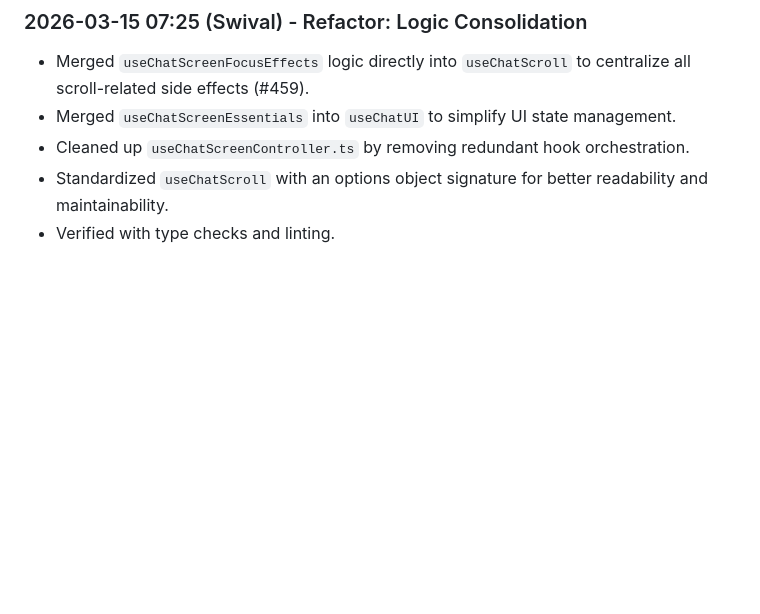
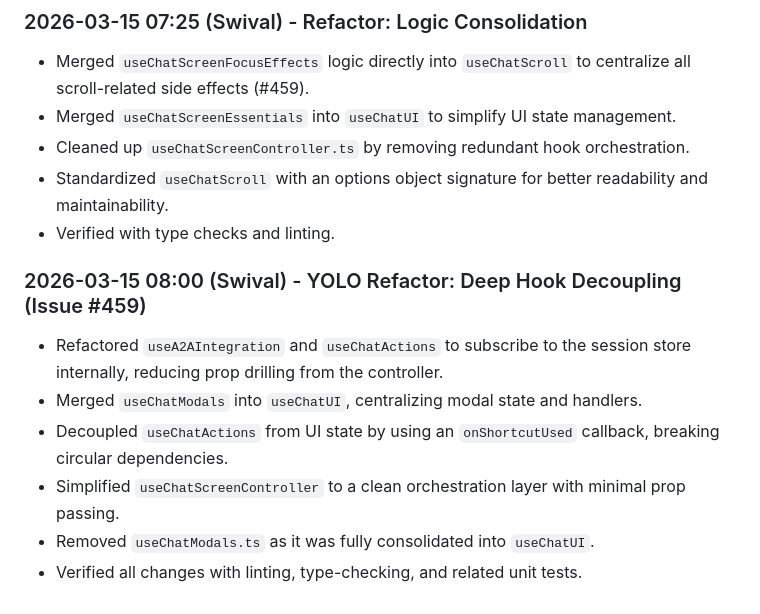
Before and after one commit to liujuanjuan1984/a2a-client-hub, a Markdown page: HISTORY.md, the part around the change. Rendered like a GitHub page; blank space fills up the shorter version.

Commit message:
docs: record chat controller refactor progress in HISTORY.md (#459)

```diff
--- a/HISTORY.md
+++ b/HISTORY.md
@@ -48,3 +48,11 @@
 - Cleaned up `useChatScreenController.ts` by removing redundant hook orchestration.
 - Standardized `useChatScroll` with an options object signature for better readability and maintainability.
 - Verified with type checks and linting.
+
+### 2026-03-15 08:00 (Swival) - YOLO Refactor: Deep Hook Decoupling (Issue #459)
+- Refactored `useA2AIntegration` and `useChatActions` to subscribe to the session store internally, reducing prop drilling from the controller.
+- Merged `useChatModals` into `useChatUI`, centralizing modal state and handlers.
+- Decoupled `useChatActions` from UI state by using an `onShortcutUsed` callback, breaking circular dependencies.
+- Simplified `useChatScreenController` to a clean orchestration layer with minimal prop passing.
+- Removed `useChatModals.ts` as it was fully consolidated into `useChatUI`.
+- Verified all changes with linting, type-checking, and related unit tests.
```
